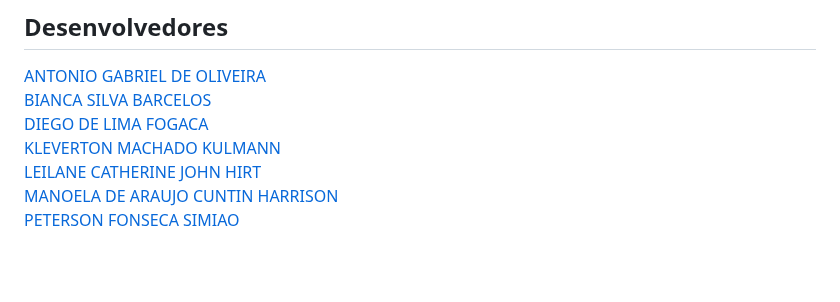
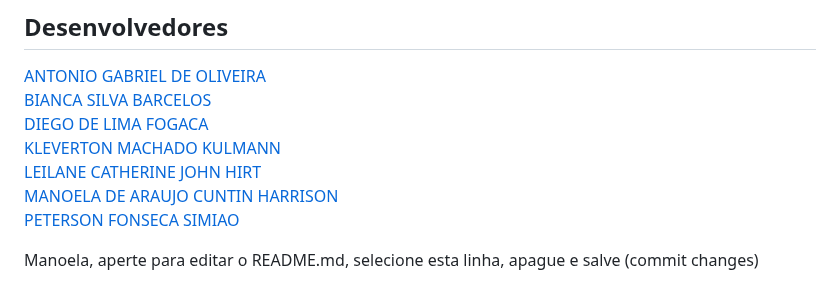
Before and after one commit to DiFogaca/PI_TSI_Fase_2, a Markdown page: README.md, the part around the change. GitHub-like rendering; blank space fills up the shorter version.

```diff
--- a/README.md
+++ b/README.md
@@ -89,3 +89,5 @@ Abaixo encontram-se todas as funcionalidades desenvolvidas
 [LEILANE CATHERINE JOHN HIRT](https://github.com/leilanehirt)
 [MANOELA DE ARAUJO CUNTIN HARRISON](https://github.com/Manoelah20)
 [PETERSON FONSECA SIMIAO](https://github.com/PetersonFonsec)
+
+Manoela, aperte para editar o README.md, selecione esta linha, apague e salve (commit changes)
```
